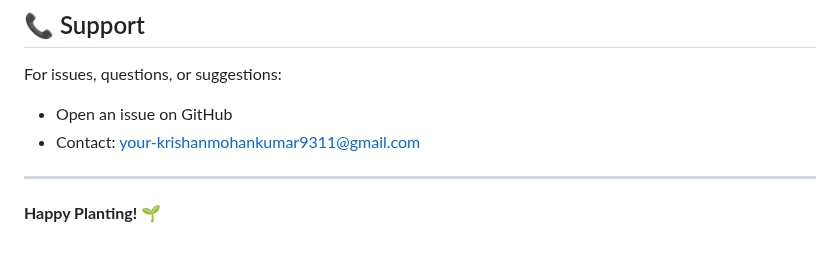
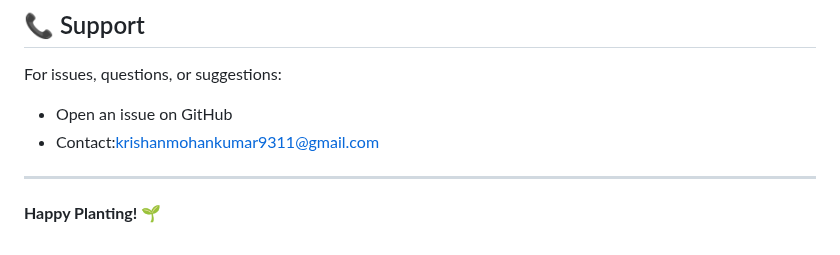
Before and after one commit to krishanmohan93/plants-hub-project, a Markdown page: README.md, the part around the change. Rendered like a GitHub page.

```diff
--- a/README.md
+++ b/README.md
@@ -244,7 +244,7 @@ Created with ❤️ by Krishanmohan Kumar
 
 For issues, questions, or suggestions:
 - Open an issue on GitHub
-- Contact: your-krishanmohankumar9311@gmail.com
+- Contact:krishanmohankumar9311@gmail.com
 ---
 
 **Happy Planting! 🌱**
```
